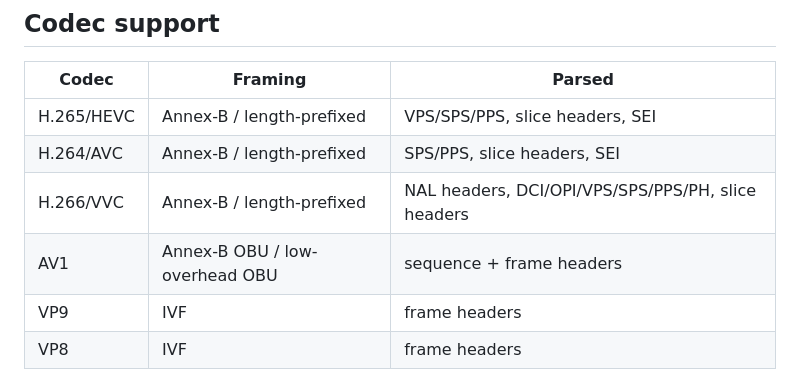
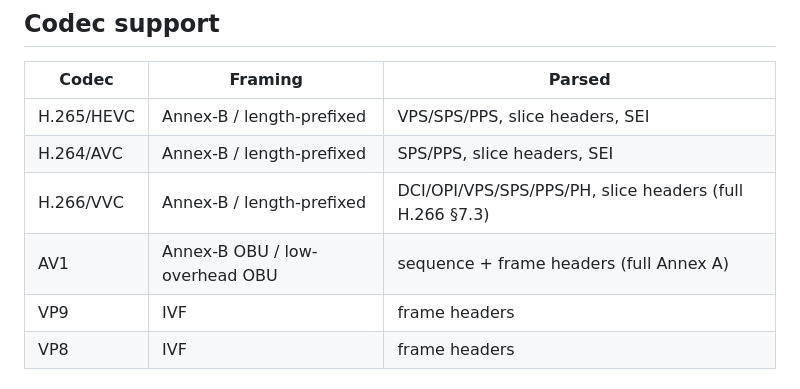
Before and after one commit to umirtech/bsparser-cpp, a Markdown page: README.md, the part around the change. GitHub-like rendering.

```diff
--- a/README.md
+++ b/README.md
@@ -33,8 +33,8 @@ and syntax fields (parameter sets, slice/frame headers, SEI, OBUs) — it does
 |---|---|---|
 | H.265/HEVC | Annex-B / length-prefixed | VPS/SPS/PPS, slice headers, SEI |
 | H.264/AVC | Annex-B / length-prefixed | SPS/PPS, slice headers, SEI |
-| H.266/VVC | Annex-B / length-prefixed | NAL headers, DCI/OPI/VPS/SPS/PPS/PH, slice headers |
-| AV1 | Annex-B OBU / low-overhead OBU | sequence + frame headers |
+| H.266/VVC | Annex-B / length-prefixed | DCI/OPI/VPS/SPS/PPS/PH, slice headers (full H.266 §7.3) |
+| AV1 | Annex-B OBU / low-overhead OBU | sequence + frame headers (full Annex A) |
 | VP9 | IVF | frame headers |
 | VP8 | IVF | frame headers |
 
```
Also changed, not shown: docs/architecture.md (+6 -6 lines).
